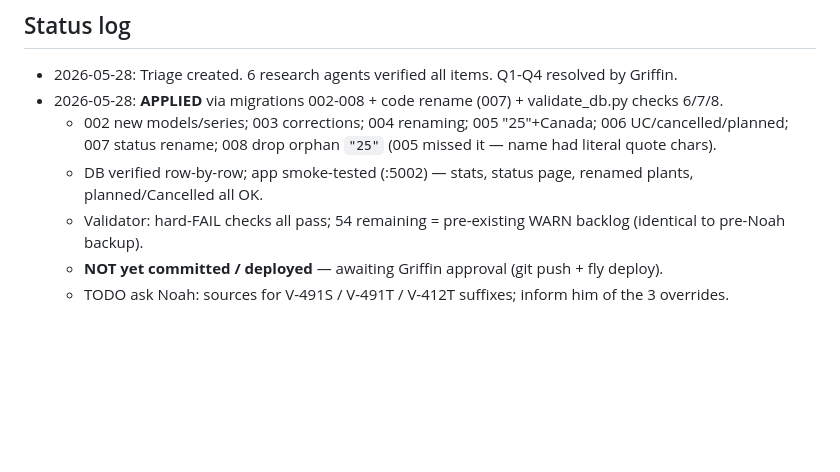
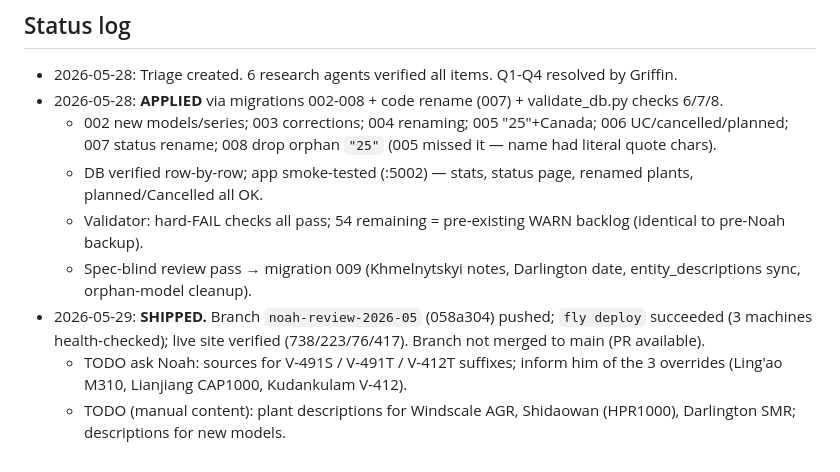
Before and after one commit to griffinhilly/nuclear-database, a Markdown page: noah_review.md, the part around the change. GitHub-like rendering; blank space fills up the shorter version.

Commit message:
docs: mark Noah review shipped (branch deployed, live-verified)
Co-Authored-By: Claude Opus 4.8 (1M context) <noreply@anthropic.com>

```diff
--- a/noah_review.md
+++ b/noah_review.md
@@ -162,5 +162,7 @@ Tech/model storage: `reactors.technology_id`→`technologies.code`, `reactors.mo
   - 002 new models/series; 003 corrections; 004 renaming; 005 "25"+Canada; 006 UC/cancelled/planned; 007 status rename; 008 drop orphan `"25"` (005 missed it — name had literal quote chars).
   - DB verified row-by-row; app smoke-tested (:5002) — stats, status page, renamed plants, planned/Cancelled all OK.
   - Validator: hard-FAIL checks all pass; 54 remaining = pre-existing WARN backlog (identical to pre-Noah backup).
-  - **NOT yet committed / deployed** — awaiting Griffin approval (git push + fly deploy).
-  - TODO ask Noah: sources for V-491S / V-491T / V-412T suffixes; inform him of the 3 overrides.
+  - Spec-blind review pass → migration 009 (Khmelnytskyi notes, Darlington date, entity_descriptions sync, orphan-model cleanup).
+- 2026-05-29: **SHIPPED.** Branch `noah-review-2026-05` (058a304) pushed; `fly deploy` succeeded (3 machines health-checked); live site verified (738/223/76/417). Branch not merged to main (PR available).
+  - TODO ask Noah: sources for V-491S / V-491T / V-412T suffixes; inform him of the 3 overrides (Ling'ao M310, Lianjiang CAP1000, Kudankulam V-412).
+  - TODO (manual content): plant descriptions for Windscale AGR, Shidaowan (HPR1000), Darlington SMR; descriptions for new models.
```
Also changed, not shown: PLAN.md (+1 -1 lines).
